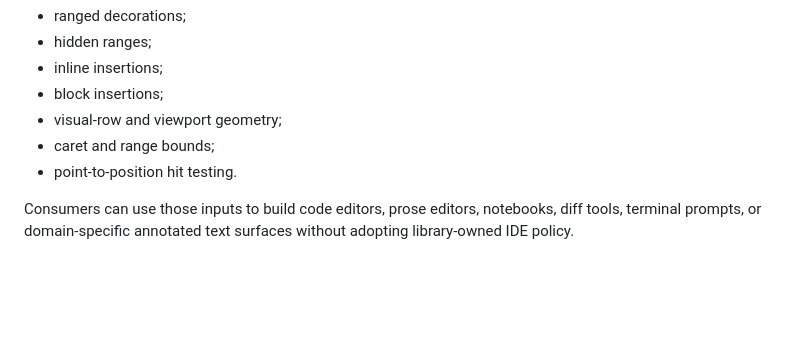
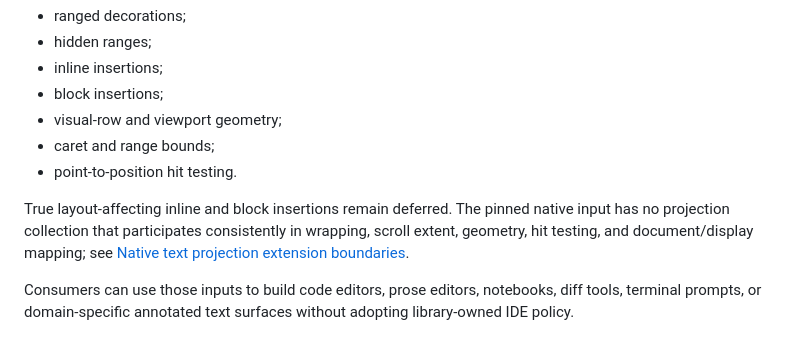
Before and after one commit to elixir-crab/gpui, a Markdown page: guides/architecture/editable-text-primitives.md, the part around the change. Drawn GitHub-style; blank space fills up the shorter version.

```diff
--- a/guides/architecture/editable-text-primitives.md
+++ b/guides/architecture/editable-text-primitives.md
@@ -184,6 +184,11 @@ Independent projection inputs will eventually cover:
 - caret and range bounds;
 - point-to-position hit testing.
 
+True layout-affecting inline and block insertions remain deferred. The pinned
+native input has no projection collection that participates consistently in
+wrapping, scroll extent, geometry, hit testing, and document/display mapping;
+see [Native text projection extension boundaries](native-text-projection-boundaries.md).
+
 Consumers can use those inputs to build code editors, prose editors, notebooks,
 diff tools, terminal prompts, or domain-specific annotated text surfaces without
 adopting library-owned IDE policy.
```
Also changed, not shown: README.md (+1 -0 lines), guides/architecture/native-text-projection-boundaries.md (added, +142 -0 lines).
